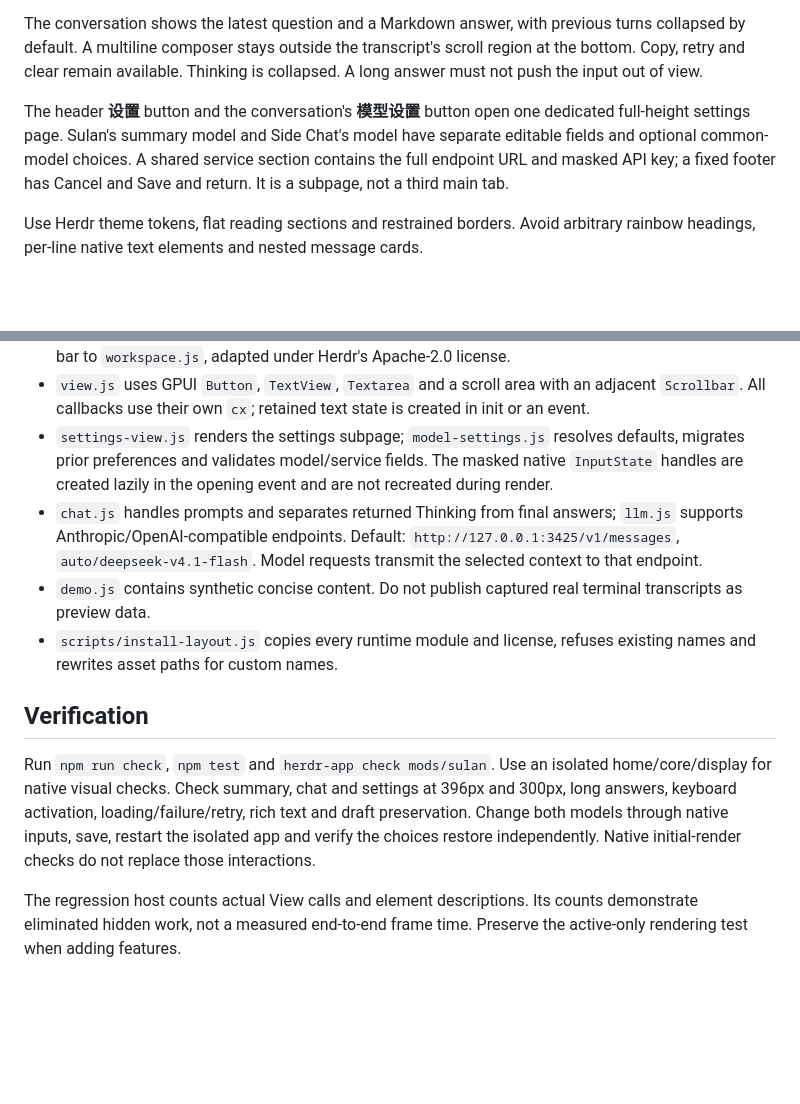
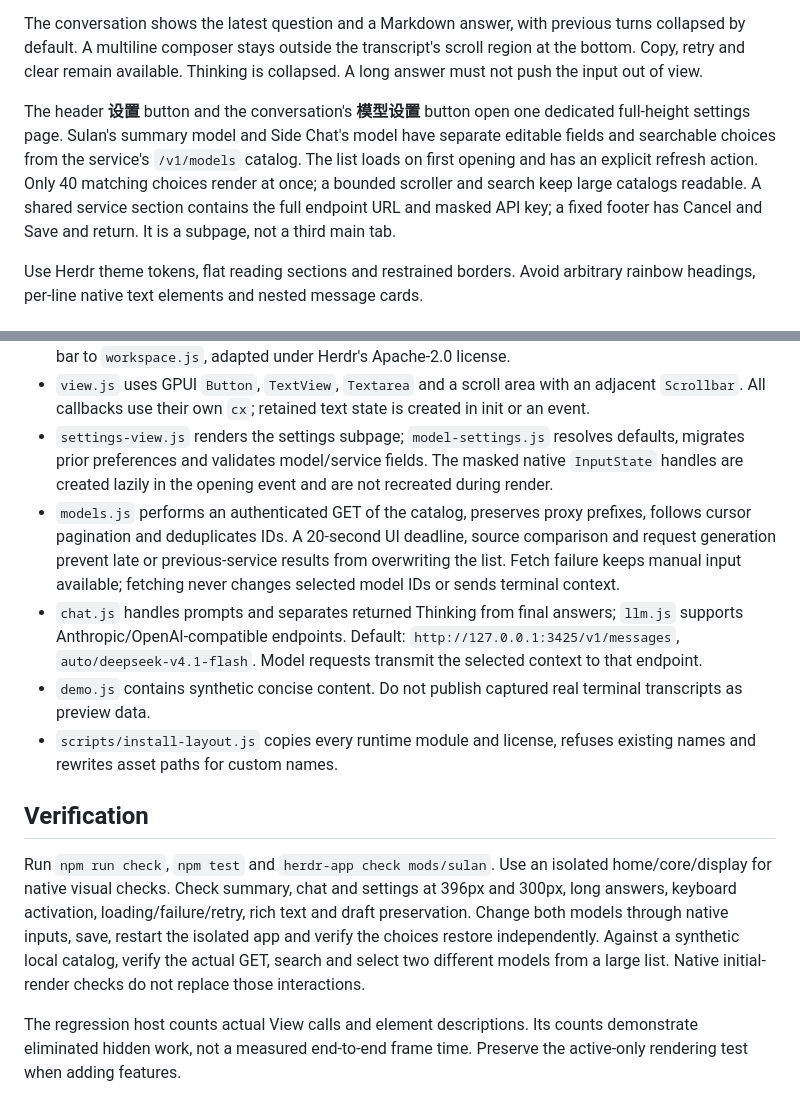
Before and after one commit to DylanLIiii/herdr-sulan, a Markdown page: mods/sulan/RECIPE.md, 2 parts joined by grey strips. GitHub-like rendering; blank space fills up the shorter version.

```diff
--- a/mods/sulan/RECIPE.md
+++ b/mods/sulan/RECIPE.md
@@ -12,7 +12,7 @@ The brief leads with a clear 18px conclusion, followed by a highlighted attentio
 
 The conversation shows the latest question and a Markdown answer, with previous turns collapsed by default. A multiline composer stays outside the transcript's scroll region at the bottom. Copy, retry and clear remain available. Thinking is collapsed. A long answer must not push the input out of view.
 
-The header **设置** button and the conversation's **模型设置** button open one dedicated full-height settings page. Sulan's summary model and Side Chat's model have separate editable fields and optional common-model choices. A shared service section contains the full endpoint URL and masked API key; a fixed footer has Cancel and Save and return. It is a subpage, not a third main tab.
+The header **设置** button and the conversation's **模型设置** button open one dedicated full-height settings page. Sulan's summary model and Side Chat's model have separate editable fields and searchable choices from the service's `/v1/models` catalog. The list loads on first opening and has an explicit refresh action. Only 40 matching choices render at once; a bounded scroller and search keep large catalogs readable. A shared service section contains the full endpoint URL and masked API key; a fixed footer has Cancel and Save and return. It is a subpage, not a third main tab.
 
 Use Herdr theme tokens, flat reading sections and restrained borders. Avoid arbitrary rainbow headings, per-line native text elements and nested message cards.
 
@@ -33,12 +33,13 @@ Use Herdr theme tokens, flat reading sections and restrained borders. Avoid arbi
 - `main.js` defaults to sidebar mode. The same Mod with `role: "tabs"` delegates the workspace tab bar to `workspace.js`, adapted under Herdr's Apache-2.0 license.
 - `view.js` uses GPUI `Button`, `TextView`, `Textarea` and a scroll area with an adjacent `Scrollbar`. All callbacks use their own `cx`; retained text state is created in init or an event.
 - `settings-view.js` renders the settings subpage; `model-settings.js` resolves defaults, migrates prior preferences and validates model/service fields. The masked native `InputState` handles are created lazily in the opening event and are not recreated during render.
+- `models.js` performs an authenticated GET of the catalog, preserves proxy prefixes, follows cursor pagination and deduplicates IDs. A 20-second UI deadline, source comparison and request generation prevent late or previous-service results from overwriting the list. Fetch failure keeps manual input available; fetching never changes selected model IDs or sends terminal context.
 - `chat.js` handles prompts and separates returned Thinking from final answers; `llm.js` supports Anthropic/OpenAI-compatible endpoints. Default: `http://127.0.0.1:3425/v1/messages`, `auto/deepseek-v4.1-flash`. Model requests transmit the selected context to that endpoint.
 - `demo.js` contains synthetic concise content. Do not publish captured real terminal transcripts as preview data.
 - `scripts/install-layout.js` copies every runtime module and license, refuses existing names and rewrites asset paths for custom names.
 
 ## Verification
 
-Run `npm run check`, `npm test` and `herdr-app check mods/sulan`. Use an isolated home/core/display for native visual checks. Check summary, chat and settings at 396px and 300px, long answers, keyboard activation, loading/failure/retry, rich text and draft preservation. Change both models through native inputs, save, restart the isolated app and verify the choices restore independently. Native initial-render checks do not replace those interactions.
+Run `npm run check`, `npm test` and `herdr-app check mods/sulan`. Use an isolated home/core/display for native visual checks. Check summary, chat and settings at 396px and 300px, long answers, keyboard activation, loading/failure/retry, rich text and draft preservation. Change both models through native inputs, save, restart the isolated app and verify the choices restore independently. Against a synthetic local catalog, verify the actual GET, search and select two different models from a large list. Native initial-render checks do not replace those interactions.
 
 The regression host counts actual View calls and element descriptions. Its counts demonstrate eliminated hidden work, not a measured end-to-end frame time. Preserve the active-only rendering test when adding features.
```
Also changed, not shown: README.md (+11 -5 lines), docs/side-chat-agent-options.md (added, +68 -0 lines), docs/preview-model-list.png (added), docs/preview-settings.png, 9 other files.
